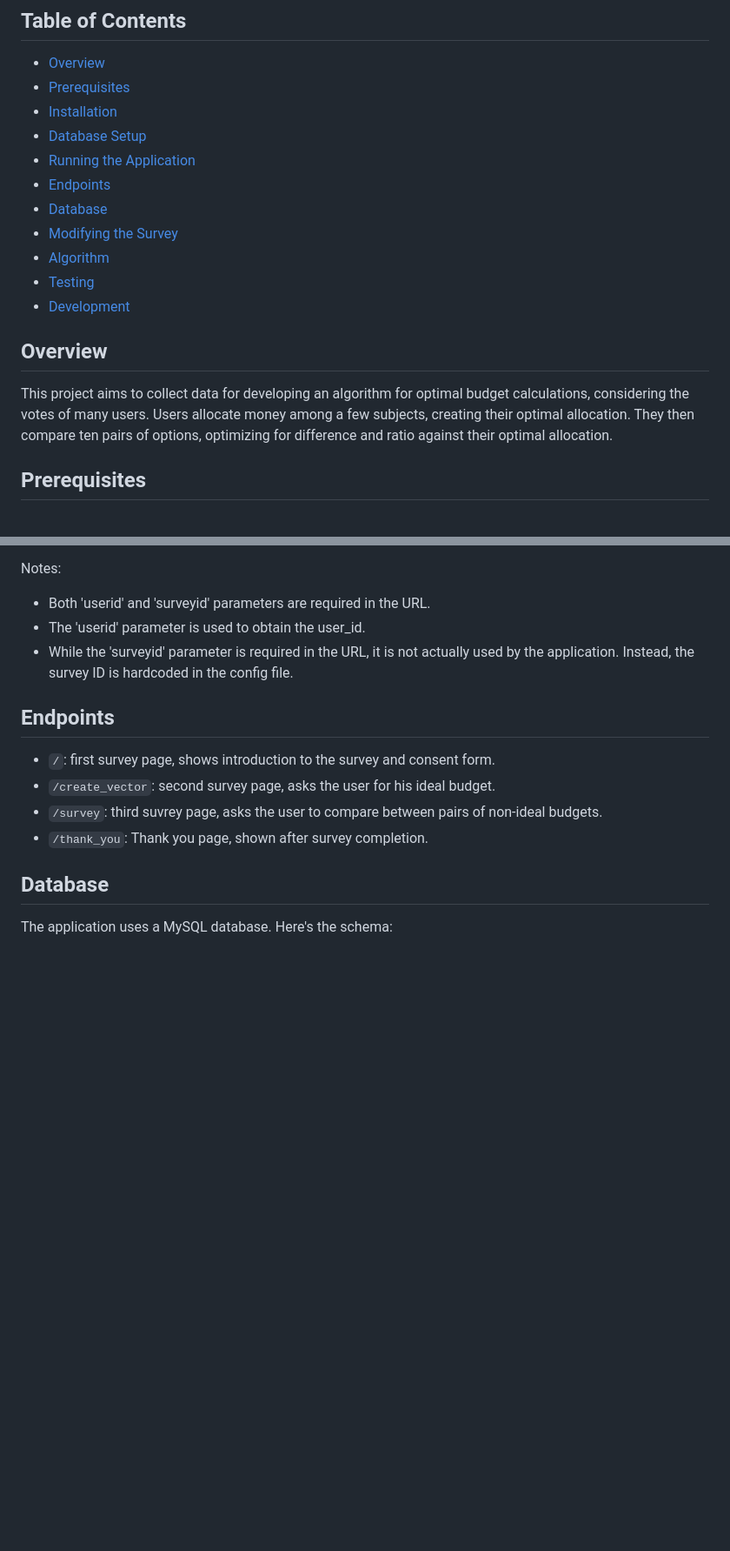
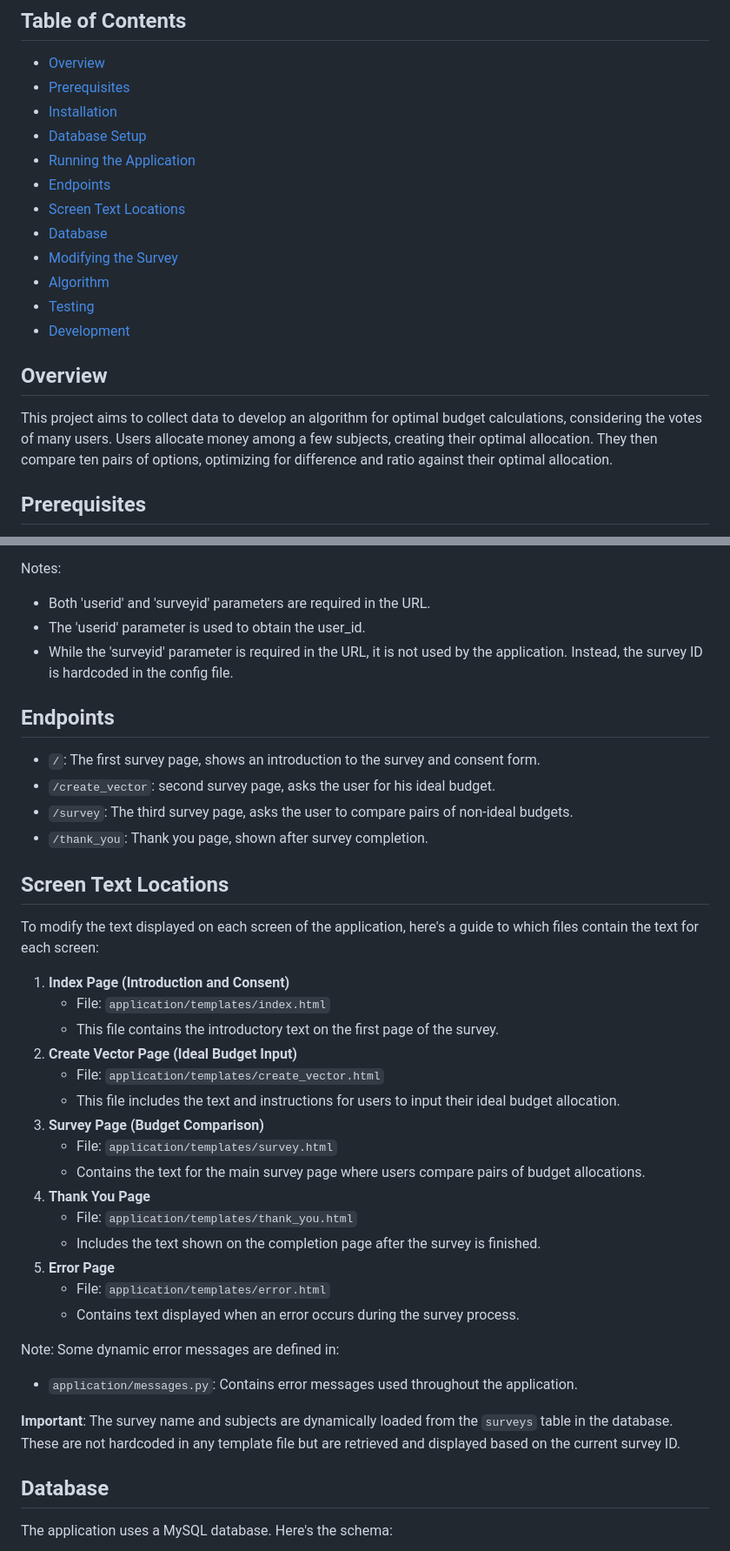
Before and after one commit to ariel-research/budget-survey, a Markdown page: README.md, 2 parts joined by grey strips. Shown at 87% size. GitHub-like rendering; blank space fills up the shorter version.

```diff
--- a/README.md
+++ b/README.md
@@ -8,6 +8,7 @@
 - [Database Setup](#database-setup)
 - [Running the Application](#running-the-application)
 - [Endpoints](#endpoints)
+- [Screen Text Locations](#screen-text-locations)
 - [Database](#database)
 - [Modifying the Survey](#modifying-the-survey)
 - [Algorithm](#algorithm)
@@ -15,7 +16,7 @@
 - [Development](#development)
 
 ## Overview
-This project aims to collect data for developing an algorithm for optimal budget calculations, considering the votes of many users. Users allocate money among a few subjects, creating their optimal allocation. They then compare ten pairs of options, optimizing for difference and ratio against their optimal allocation.
+This project aims to collect data to develop an algorithm for optimal budget calculations, considering the votes of many users. Users allocate money among a few subjects, creating their optimal allocation. They then compare ten pairs of options, optimizing for difference and ratio against their optimal allocation.
 
 ## Prerequisites
 - Python 3.8+
@@ -103,13 +104,37 @@ Notes:
 
 - Both 'userid' and 'surveyid' parameters are required in the URL.
 - The 'userid' parameter is used to obtain the user_id.
-- While the 'surveyid' parameter is required in the URL, it is not actually used by the application. Instead, the survey ID is hardcoded in the config file.
+- While the 'surveyid' parameter is required in the URL, it is not used by the application. Instead, the survey ID is hardcoded in the config file.
 
 ## Endpoints
-- `/`: first survey page, shows introduction to the survey and consent form.
+- `/`: The first survey page, shows an introduction to the survey and consent form.
 - `/create_vector`: second survey page, asks the user for his ideal budget.
-- `/survey`: third suvrey page, asks the user to compare between pairs of non-ideal budgets.
+- `/survey`: The third survey page, asks the user to compare pairs of non-ideal budgets.
 - `/thank_you`: Thank you page, shown after survey completion.
+
+## Screen Text Locations
+To modify the text displayed on each screen of the application, here's a guide to which files contain the text for each screen:
+1. **Index Page (Introduction and Consent)**
+   - File: `application/templates/index.html`
+   - This file contains the introductory text on the first page of the survey.
+2. **Create Vector Page (Ideal Budget Input)**
+   - File: `application/templates/create_vector.html`
+   - This file includes the text and instructions for users to input their ideal budget allocation.
+3. **Survey Page (Budget Comparison)**
+   - File: `application/templates/survey.html`
+   - Contains the text for the main survey page where users compare pairs of budget allocations.
+4. **Thank You Page**
+   - File: `application/templates/thank_you.html`
+   - Includes the text shown on the completion page after the survey is finished.
+5. **Error Page**
+   - File: `application/templates/error.html`
+   - Contains text displayed when an error occurs during the survey process.
+
+Note: Some dynamic error messages are defined in:
+
+- `application/messages.py`: Contains error messages used throughout the application.
+
+**Important**: The survey name and subjects are dynamically loaded from the `surveys` table in the database. These are not hardcoded in any template file but are retrieved and displayed based on the current survey ID.
 
 ## Database
 The application uses a MySQL database. Here's the schema:
```
Also changed, not shown: other parts of README.md (+1 -1 lines).
